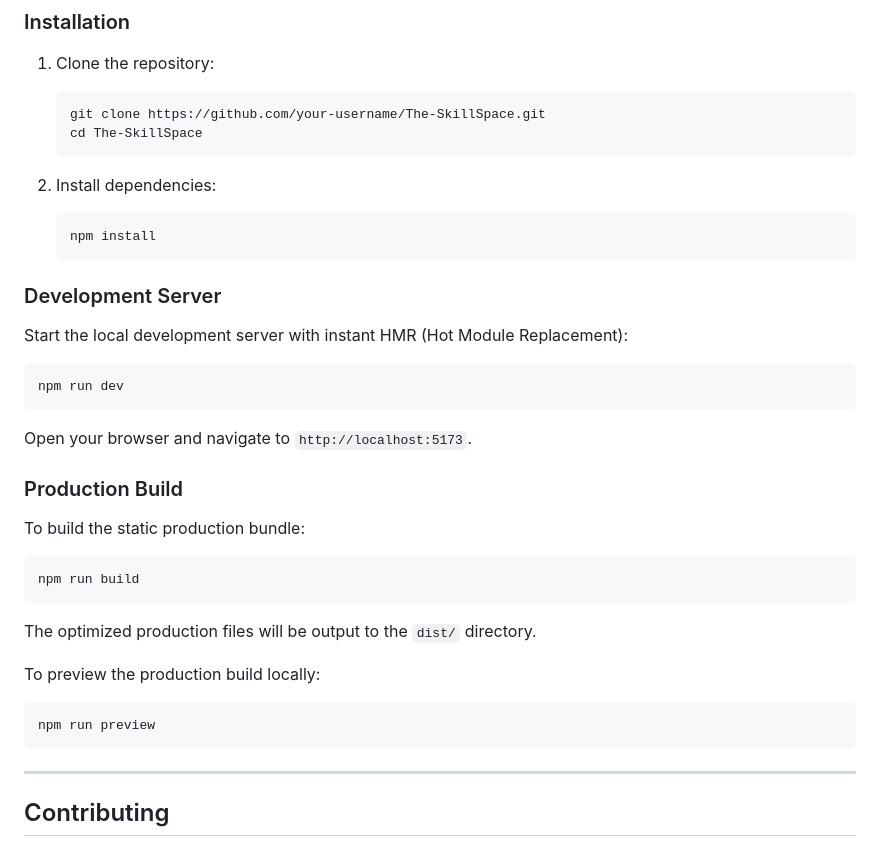
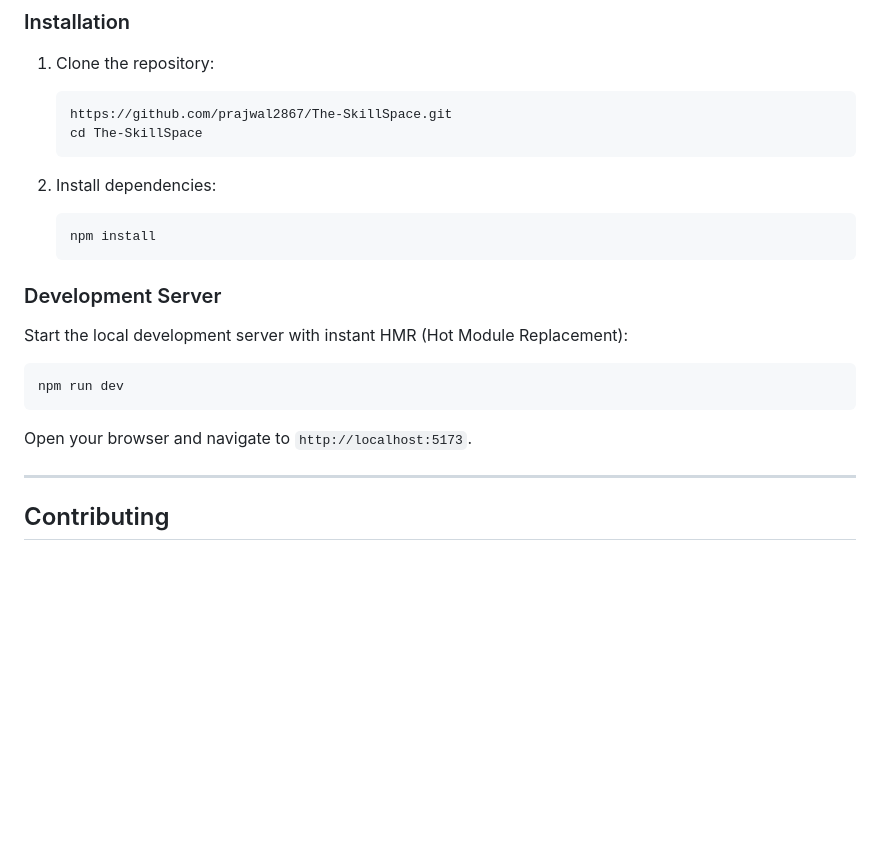
Before and after one commit to prajwal2867/The-SkillSpace, a Markdown page: README.md, the part around the change. Rendered like a GitHub page; blank space fills up the shorter version.

````diff
--- a/README.md
+++ b/README.md
@@ -86,7 +86,7 @@ Make sure you have **Node.js** (v16 or higher) and **npm** installed on your sys
 
 1. Clone the repository:
    ```bash
-   git clone https://github.com/your-username/The-SkillSpace.git
+   https://github.com/prajwal2867/The-SkillSpace.git
    cd The-SkillSpace
    ```
 
@@ -103,19 +103,6 @@ npm run dev
 ```
 Open your browser and navigate to `http://localhost:5173`.
 
-### Production Build
-
-To build the static production bundle:
-```bash
-npm run build
-```
-The optimized production files will be output to the `dist/` directory.
-
-To preview the production build locally:
-```bash
-npm run preview
-```
-
 ---
 
 ## Contributing
````
